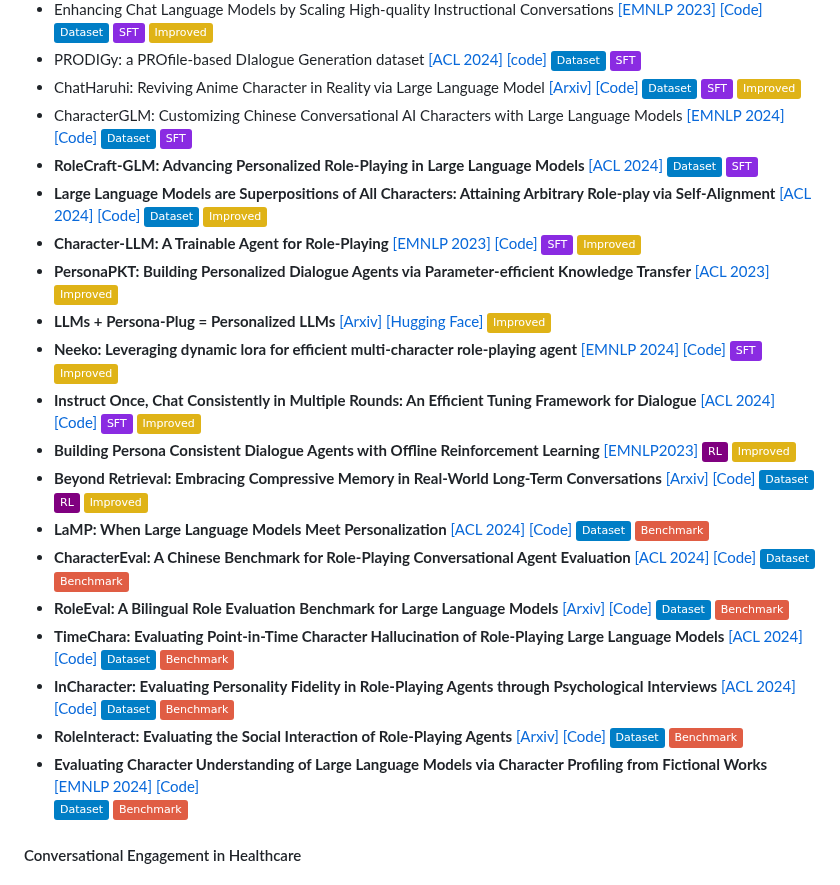
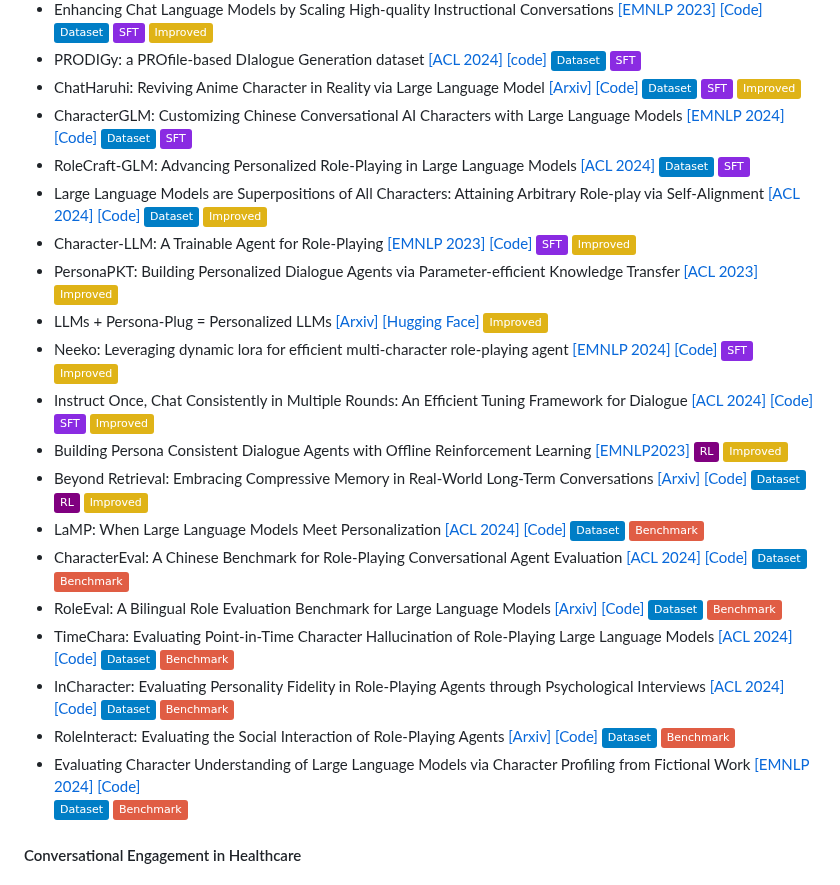
Before and after one commit to yubol-bobo/Awesome-Multi-Turn-LLMs, a Markdown page: README.md, the part around one of its changes. GitHub-like rendering; badges without logos.

Commit message:
bold font removed for paper titles

```diff
--- a/README.md
+++ b/README.md
@@ -72,28 +72,28 @@ A curated list of **Papers**, **Datasets** and **Code Repositories** for ***Mult
 - PRODIGy: a PROfile-based DIalogue Generation dataset [[ACL 2024]](https://aclanthology.org/2024.findings-naacl.222.pdf) [[code]](https://github.com/LanD-FBK/prodigy-dataset) ![](https://img.shields.io/badge/Dataset-blue) ![](https://img.shields.io/badge/SFT-blueviolet)
 - ChatHaruhi: Reviving Anime Character in Reality via Large Language Model [[Arxiv]](https://arxiv.org/abs/2308.09597) [[Code]](https://github.com/LC1332/Chat-Haruhi-Suzumiya) ![](https://img.shields.io/badge/Dataset-blue) ![](https://img.shields.io/badge/SFT-blueviolet) ![](https://img.shields.io/badge/Improved-yellow)
 - CharacterGLM: Customizing Chinese Conversational AI Characters with Large Language Models [[EMNLP 2024]](https://aclanthology.org/2024.emnlp-industry.107.pdf) [[Code]](https://github.com/thu-coai/CharacterGLM-6B) ![](https://img.shields.io/badge/Dataset-blue) ![](https://img.shields.io/badge/SFT-blueviolet)
-- **RoleCraft-GLM: Advancing Personalized Role-Playing in Large Language Models** [[ACL 2024]](https://aclanthology.org/2024.personalize-1.1.pdf) ![](https://img.shields.io/badge/Dataset-blue) ![](https://img.shields.io/badge/SFT-blueviolet)
-- **Large Language Models are Superpositions of All Characters: Attaining Arbitrary Role-play via Self-Alignment** [[ACL 2024]](https://aclanthology.org/2024.acl-long.423.pdf) [[Code]](https://github.com/OFA-Sys/Ditto)  ![](https://img.shields.io/badge/Dataset-blue)  ![](https://img.shields.io/badge/Improved-yellow)
-- **Character-LLM: A Trainable Agent for Role-Playing** [[EMNLP 2023]](https://aclanthology.org/2023.emnlp-main.814v2.pdf) [[Code]](https://github.com/choosewhatulike/trainable-agents) ![](https://img.shields.io/badge/SFT-blueviolet) ![](https://img.shields.io/badge/Improved-yellow)
-- **PersonaPKT: Building Personalized Dialogue Agents via Parameter-efficient Knowledge Transfer** [[ACL 2023]](https://aclanthology.org/2023.sustainlp-1.21.pdf)  ![](https://img.shields.io/badge/Improved-yellow)
-- **LLMs + Persona-Plug = Personalized LLMs** [[Arxiv]](https://arxiv.org/abs/2409.11901) [[Hugging Face]](https://huggingface.co/papers/2409.11901) ![](https://img.shields.io/badge/Improved-yellow)
-- **Neeko: Leveraging dynamic lora for efficient multi-character role-playing agent** [[EMNLP 2024]](https://aclanthology.org/2024.emnlp-main.697.pdf) [[Code]](https://github.com/weiyifan1023/Neeko) ![](https://img.shields.io/badge/SFT-blueviolet) ![](https://img.shields.io/badge/Improved-yellow)
--  **Instruct Once, Chat Consistently in Multiple Rounds: An Efficient Tuning Framework for Dialogue** [[ACL 2024]](https://aclanthology.org/2024.acl-long.219.pdf) [[Code]](https://github.com/iwangjian/Midi-Tuning) ![](https://img.shields.io/badge/SFT-blueviolet) ![](https://img.shields.io/badge/Improved-yellow)
--  **Building Persona Consistent Dialogue Agents with Offline Reinforcement Learning** [[EMNLP2023]](https://aclanthology.org/2023.emnlp-main.110.pdf) ![](https://img.shields.io/badge/RL-purple)   ![](https://img.shields.io/badge/Improved-yellow)
--  **Beyond Retrieval: Embracing Compressive Memory in Real-World Long-Term Conversations** [[Arxiv]](https://arxiv.org/abs/2402.11975) [[Code]](https://github.com/nuochenpku/COMEDY)
+- RoleCraft-GLM: Advancing Personalized Role-Playing in Large Language Models [[ACL 2024]](https://aclanthology.org/2024.personalize-1.1.pdf) ![](https://img.shields.io/badge/Dataset-blue) ![](https://img.shields.io/badge/SFT-blueviolet)
+- Large Language Models are Superpositions of All Characters: Attaining Arbitrary Role-play via Self-Alignment [[ACL 2024]](https://aclanthology.org/2024.acl-long.423.pdf) [[Code]](https://github.com/OFA-Sys/Ditto)  ![](https://img.shields.io/badge/Dataset-blue)  ![](https://img.shields.io/badge/Improved-yellow)
+- Character-LLM: A Trainable Agent for Role-Playing [[EMNLP 2023]](https://aclanthology.org/2023.emnlp-main.814v2.pdf) [[Code]](https://github.com/choosewhatulike/trainable-agents) ![](https://img.shields.io/badge/SFT-blueviolet) ![](https://img.shields.io/badge/Improved-yellow)
+- PersonaPKT: Building Personalized Dialogue Agents via Parameter-efficient Knowledge Transfer [[ACL 2023]](https://aclanthology.org/2023.sustainlp-1.21.pdf)  ![](https://img.shields.io/badge/Improved-yellow)
+- LLMs + Persona-Plug = Personalized LLMs [[Arxiv]](https://arxiv.org/abs/2409.11901) [[Hugging Face]](https://huggingface.co/papers/2409.11901) ![](https://img.shields.io/badge/Improved-yellow)
+- Neeko: Leveraging dynamic lora for efficient multi-character role-playing agent [[EMNLP 2024]](https://aclanthology.org/2024.emnlp-main.697.pdf) [[Code]](https://github.com/weiyifan1023/Neeko) ![](https://img.shields.io/badge/SFT-blueviolet) ![](https://img.shields.io/badge/Improved-yellow)
+-  Instruct Once, Chat Consistently in Multiple Rounds: An Efficient Tuning Framework for Dialogue [[ACL 2024]](https://aclanthology.org/2024.acl-long.219.pdf) [[Code]](https://github.com/iwangjian/Midi-Tuning) ![](https://img.shields.io/badge/SFT-blueviolet) ![](https://img.shields.io/badge/Improved-yellow)
+-  Building Persona Consistent Dialogue Agents with Offline Reinforcement Learning [[EMNLP2023]](https://aclanthology.org/2023.emnlp-main.110.pdf) ![](https://img.shields.io/badge/RL-purple)   ![](https://img.shields.io/badge/Improved-yellow)
+-  Beyond Retrieval: Embracing Compressive Memory in Real-World Long-Term Conversations [[Arxiv]](https://arxiv.org/abs/2402.11975) [[Code]](https://github.com/nuochenpku/COMEDY)
                     ![](https://img.shields.io/badge/Dataset-blue) ![](https://img.shields.io/badge/RL-purple) ![](https://img.shields.io/badge/Improved-yellow)
-- **LaMP: When Large Language Models Meet Personalization** [[ACL 2024]](https://aclanthology.org/2024.acl-long.399.pdf) [[Code]](https://lamp-benchmark.github.io/) ![](https://img.shields.io/badge/Dataset-blue) ![](https://img.shields.io/badge/Benchmark-red)
-- **CharacterEval: A Chinese Benchmark for Role-Playing Conversational Agent Evaluation** [[ACL 2024]](https://aclanthology.org/2024.acl-long.638.pdf) [[Code]](https://github.com/morecry/CharacterEval) ![](https://img.shields.io/badge/Dataset-blue)
+- LaMP: When Large Language Models Meet Personalization [[ACL 2024]](https://aclanthology.org/2024.acl-long.399.pdf) [[Code]](https://lamp-benchmark.github.io/) ![](https://img.shields.io/badge/Dataset-blue) ![](https://img.shields.io/badge/Benchmark-red)
+- CharacterEval: A Chinese Benchmark for Role-Playing Conversational Agent Evaluation [[ACL 2024]](https://aclanthology.org/2024.acl-long.638.pdf) [[Code]](https://github.com/morecry/CharacterEval) ![](https://img.shields.io/badge/Dataset-blue)
                    ![](https://img.shields.io/badge/Benchmark-red)
-- **RoleEval: A Bilingual Role Evaluation Benchmark for Large Language Models** [[Arxiv]](https://arxiv.org/abs/2312.16132) [[Code]](https://github.com/Magnetic2014/RoleEval)  ![](https://img.shields.io/badge/Dataset-blue)
+- RoleEval: A Bilingual Role Evaluation Benchmark for Large Language Models [[Arxiv]](https://arxiv.org/abs/2312.16132) [[Code]](https://github.com/Magnetic2014/RoleEval)  ![](https://img.shields.io/badge/Dataset-blue)
                    ![](https://img.shields.io/badge/Benchmark-red)
-- **TimeChara: Evaluating Point-in-Time Character Hallucination of Role-Playing Large Language Models**  [[ACL 2024]](https://aclanthology.org/2024.findings-acl.197/) [[Code]](https://github.com/ahnjaewoo/timechara)  ![](https://img.shields.io/badge/Dataset-blue)
+- TimeChara: Evaluating Point-in-Time Character Hallucination of Role-Playing Large Language Models  [[ACL 2024]](https://aclanthology.org/2024.findings-acl.197/) [[Code]](https://github.com/ahnjaewoo/timechara)  ![](https://img.shields.io/badge/Dataset-blue)
                    ![](https://img.shields.io/badge/Benchmark-red)
-- **InCharacter: Evaluating Personality Fidelity in Role-Playing Agents through Psychological Interviews** [[ACL 2024]](https://aclanthology.org/2024.acl-long.102/) [[Code]](https://incharacter.github.io/) ![](https://img.shields.io/badge/Dataset-blue)
+- InCharacter: Evaluating Personality Fidelity in Role-Playing Agents through Psychological Interviews [[ACL 2024]](https://aclanthology.org/2024.acl-long.102/) [[Code]](https://incharacter.github.io/) ![](https://img.shields.io/badge/Dataset-blue)
                    ![](https://img.shields.io/badge/Benchmark-red)
-- **RoleInteract: Evaluating the Social Interaction of Role-Playing Agents** [[Arxiv]](https://arxiv.org/abs/2403.13679) [[Code]](https://github.com/X-PLUG/RoleInteract)  ![](https://img.shields.io/badge/Dataset-blue)
+- RoleInteract: Evaluating the Social Interaction of Role-Playing Agents [[Arxiv]](https://arxiv.org/abs/2403.13679) [[Code]](https://github.com/X-PLUG/RoleInteract)  ![](https://img.shields.io/badge/Dataset-blue)
                    ![](https://img.shields.io/badge/Benchmark-red)
-- **Evaluating Character Understanding of Large Language Models via Character Profiling from Fictional Works** [[EMNLP 2024]](https://aclanthology.org/2024.emnlp-main.456/) [[Code]](https://github.com/Joanna0123/character_profiling)
+- Evaluating Character Understanding of Large Language Models via Character Profiling from Fictional Work [[EMNLP 2024]](https://aclanthology.org/2024.emnlp-main.456/) [[Code]](https://github.com/Joanna0123/character_profiling)
                    ![](https://img.shields.io/badge/Dataset-blue) ![](https://img.shields.io/badge/Benchmark-red)
 
 #### Conversational Engagement in Healthcare
```
Also changed, not shown: other parts of README.md (+1 -1 lines).
